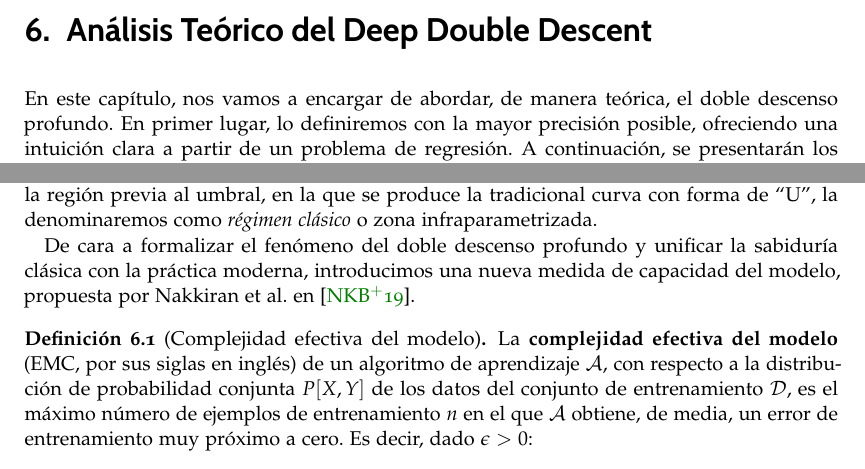
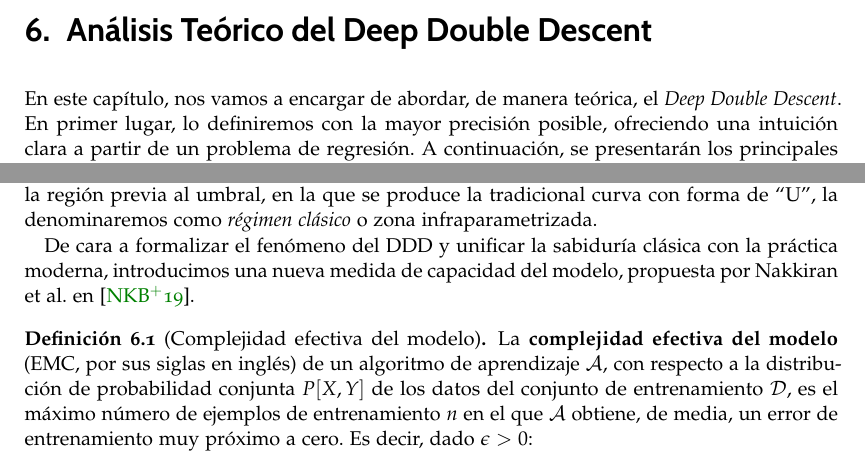
Before and after one commit to jantonioruiz/Deep-Double-Descent, a LaTeX thesis (LaTex/tfg.tex, which reads LaTex/capitulos/desarrollo_matematico.tex): two parts of page 89 of 180, joined at a grey line, cut so that both start at the same text. Compiled offline with pdfLaTeX.

Commit message:
LaTex: fix minor issues

```diff
--- a/LaTex/capitulos/desarrollo_matematico.tex
+++ b/LaTex/capitulos/desarrollo_matematico.tex
@@ -3,7 +3,7 @@
 
 \chapter{Análisis Teórico del Deep Double Descent}\label{ch:analisis-teorico-ddd}
 
-En este capítulo, nos vamos a encargar de abordar, de manera teórica, el doble descenso profundo. En primer lugar, lo definiremos con la mayor precisión posible, ofreciendo una intuición clara a partir de un problema de regresión. A continuación, se presentarán los principales desarrollos presentes en la literatura científica, así como algunos avances recientes en el tema. Para concluir el capítulo, se abordará la teoría de la aproximación no lineal, ya que, a priori, presenta ciertas analogías con este fenómeno.
+En este capítulo, nos vamos a encargar de abordar, de manera teórica, el \textit{Deep Double Descent}. En primer lugar, lo definiremos con la mayor precisión posible, ofreciendo una intuición clara a partir de un problema de regresión. A continuación, se presentarán los principales desarrollos presentes en la literatura científica, así como algunos avances recientes en el tema. Para concluir el capítulo, se abordará la teoría de la aproximación no lineal, ya que, a priori, presenta ciertas analogías con este fenómeno.
 
 \section{Planteamiento teórico}\label{sec:planteamiento-teorico}
 
@@ -11,7 +11,7 @@ Siguiendo los resultados expuestos en la Sección~\ref{sec:subsec-underfitting-y
 
 De esta manera, se ha comprobado que, más allá de cierto umbral, el aumento de la capacidad de los modelos resulta beneficioso, ya que no conduce al sobreajuste y, en realidad, disminuye nuevamente el error de generalización. A esta nueva zona de funcionamiento de los modelos la denotaremos como \emph{régimen moderno} o zona sobreparametrizada, mientras que la región previa al umbral, en la que se produce la tradicional curva con forma de ``U'', la denominaremos como \textit{régimen clásico} o zona infraparametrizada.
 
-De cara a formalizar el fenómeno del doble descenso profundo y unificar la sabiduría clásica con la práctica moderna, introducimos una nueva medida de capacidad del modelo, propuesta por Nakkiran et al.\ en~\cite{Nakkiran2019}.
+De cara a formalizar el fenómeno del DDD y unificar la sabiduría clásica con la práctica moderna, introducimos una nueva medida de capacidad del modelo, propuesta por Nakkiran et al.\ en~\cite{Nakkiran2019}.
 
 \begin{definicion}[Complejidad efectiva del modelo]
     La \textbf{complejidad efectiva del modelo} (EMC, por sus siglas en inglés) de un algoritmo de aprendizaje $\mathcal{A}$, con respecto a la distribución de probabilidad conjunta $P[X, Y]$ de los datos del conjunto de entrenamiento $\mathcal{D}$, es el máximo número de ejemplos de entrenamiento $n$ en el que $\mathcal{A}$ obtiene, de media, un error de entrenamiento muy próximo a cero. Es decir, dado $\epsilon > 0$:
```
Also changed, not shown: LaTex/preliminares/introduccion.tex (+1 -1 lines), 6 other files.
